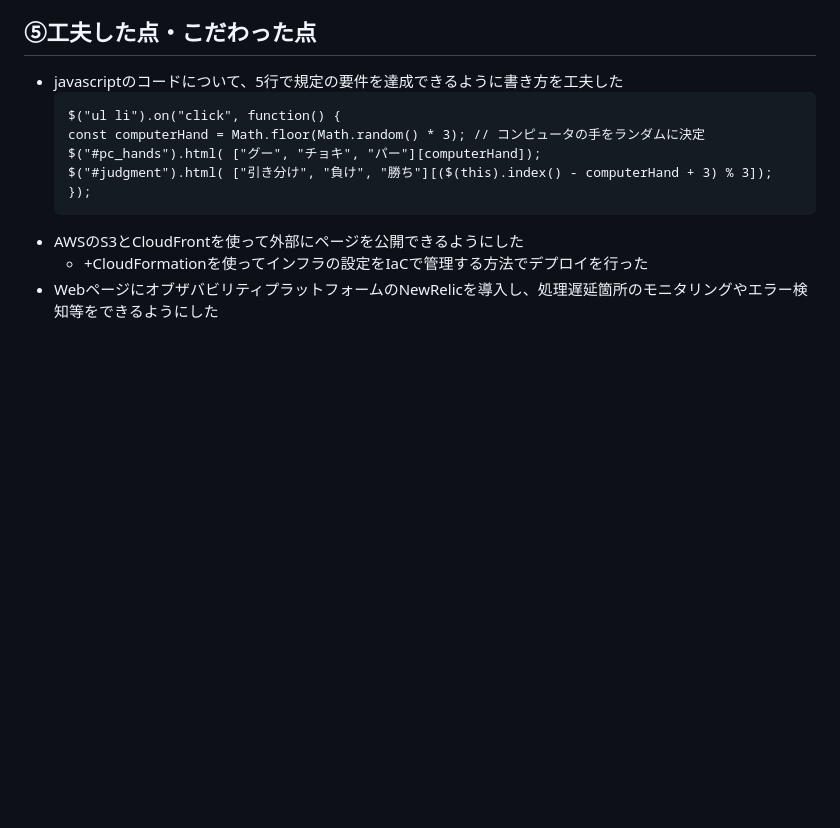
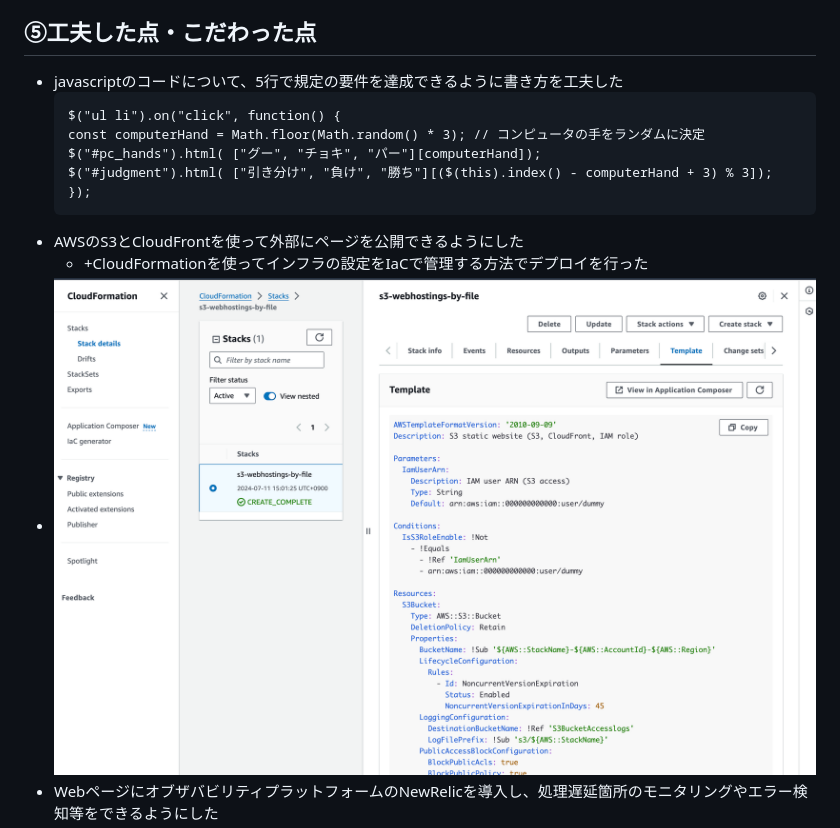
Before and after one commit to tiot07/challenge-project-github-handson, a Markdown page: README.md, the part around the change. Drawn GitHub-style; pictures changed too: img/CloudFormation.png (added); blank space fills up the shorter version.

Commit message:
CloudFormation画像追加

```diff
--- a/README.md
+++ b/README.md
@@ -27,6 +27,7 @@
   });
 - AWSのS3とCloudFrontを使って外部にページを公開できるようにした
     - +CloudFormationを使ってインフラの設定をIaCで管理する方法でデプロイを行った
+-  ![CloudFormation_img](img/CloudFormation.png)
 - WebページにオブザバビリティプラットフォームのNewRelicを導入し、処理遅延箇所のモニタリングやエラー検知等をできるようにした
 - ![NewRelic_img](img/NewRelic.png)
 - githubを使いながら機密情報を安全な方法で管理できるようにした
```
